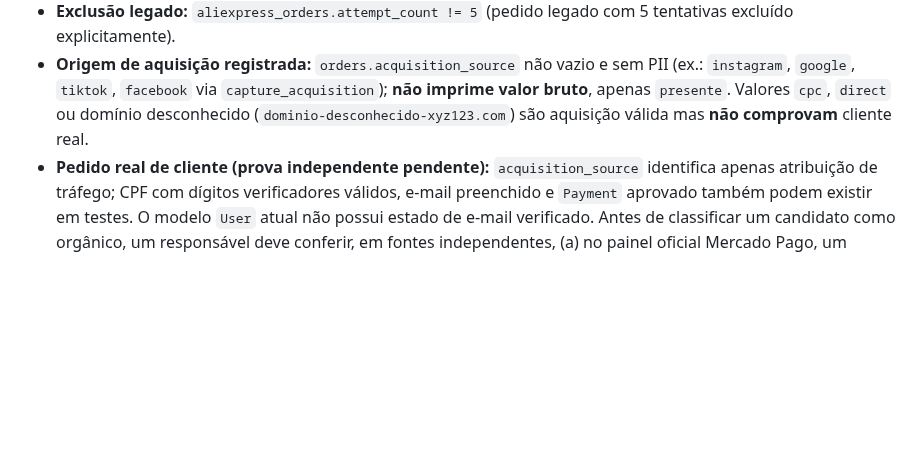
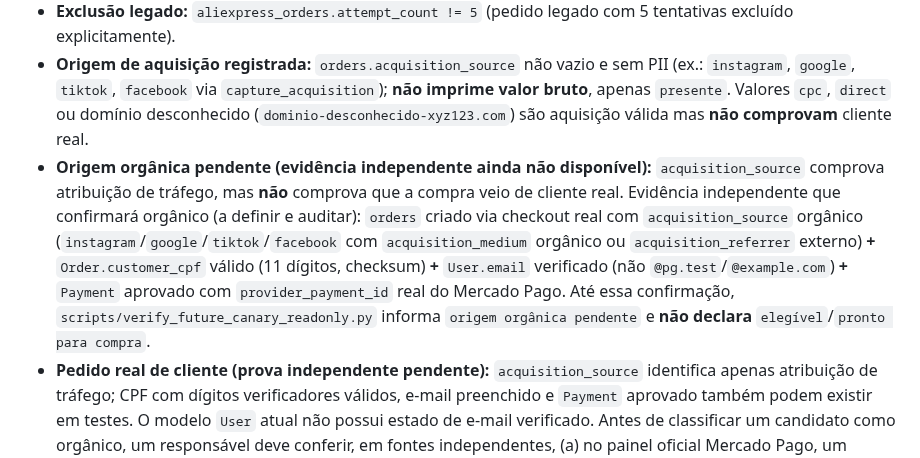
Before and after one commit to sharktank-tech/Baianas_Moda_Feminina, a Markdown page: docs/CANARY_REAL_PLAN.md, the part around the change. Drawn GitHub-style; blank space fills up the shorter version.

Commit message:
docs(canary): criterios de origem organica pendente no plano real

```diff
--- a/docs/CANARY_REAL_PLAN.md
+++ b/docs/CANARY_REAL_PLAN.md
@@ -16,6 +16,7 @@ Validar end-to-end, com um único pedido orgânico novo, que o fluxo `ready →
 - **Ausência de tentativas/remota:** `aliexpress_submission_attempts` e `aliexpress_remote_orders` zerados para o `ali_order_id` candidato; `ali_order_id IS NULL`.
 - **Exclusão legado:** `aliexpress_orders.attempt_count != 5` (pedido legado com 5 tentativas excluído explicitamente).
 - **Origem de aquisição registrada:** `orders.acquisition_source` não vazio e sem PII (ex.: `instagram`, `google`, `tiktok`, `facebook` via `capture_acquisition`); **não imprime valor bruto**, apenas `presente`. Valores `cpc`, `direct` ou domínio desconhecido (`dominio-desconhecido-xyz123.com`) são aquisição válida mas **não comprovam** cliente real.
+- **Origem orgânica pendente (evidência independente ainda não disponível):** `acquisition_source` comprova atribuição de tráfego, mas **não** comprova que a compra veio de cliente real. Evidência independente que confirmará orgânico (a definir e auditar): `orders` criado via checkout real com `acquisition_source` orgânico (`instagram`/`google`/`tiktok`/`facebook` com `acquisition_medium` orgânico ou `acquisition_referrer` externo) **+** `Order.customer_cpf` válido (11 dígitos, checksum) **+** `User.email` verificado (não `@pg.test`/`@example.com`) **+** `Payment` aprovado com `provider_payment_id` real do Mercado Pago. Até essa confirmação, `scripts/verify_future_canary_readonly.py` informa `origem orgânica pendente` e **não declara** `elegível`/`pronto para compra`.
 - **Pedido real de cliente (prova independente pendente):** `acquisition_source` identifica apenas atribuição de tráfego; CPF com dígitos verificadores válidos, e-mail preenchido e `Payment` aprovado também podem existir em testes. O modelo `User` atual não possui estado de e-mail verificado. Antes de classificar um candidato como orgânico, um responsável deve conferir, em fontes independentes, (a) no painel oficial Mercado Pago, um pagamento de produção associado ao mesmo pedido, valor e moeda (sem credencial de teste); e (b) confirmação do cliente de que iniciou a compra, obtida por canal de atendimento autorizado. Registrar em trilha restrita apenas data, responsável, referência opaca das duas evidências e decisão, sem CPF, e-mail, telefone, payload ou ID integral no repositório ou logs. Se uma das duas evidências não estiver disponível ou houver divergência, manter `origem orgânica pendente`. A verificação read-only e a confirmação humana não autorizam compra no fornecedor.
 - **Credencial:** `supplier` AliExpress com `seller_id` e credencial criptografada válida (`ALIEXPRESS_CREDENTIAL_KEY` configurada, `persist_credential` ok).
 - **Gates desligados:** `ALIEXPRESS_PLACEORDER_ENABLED !=1` confirmado via `os.environ` e `loja` config.
```
